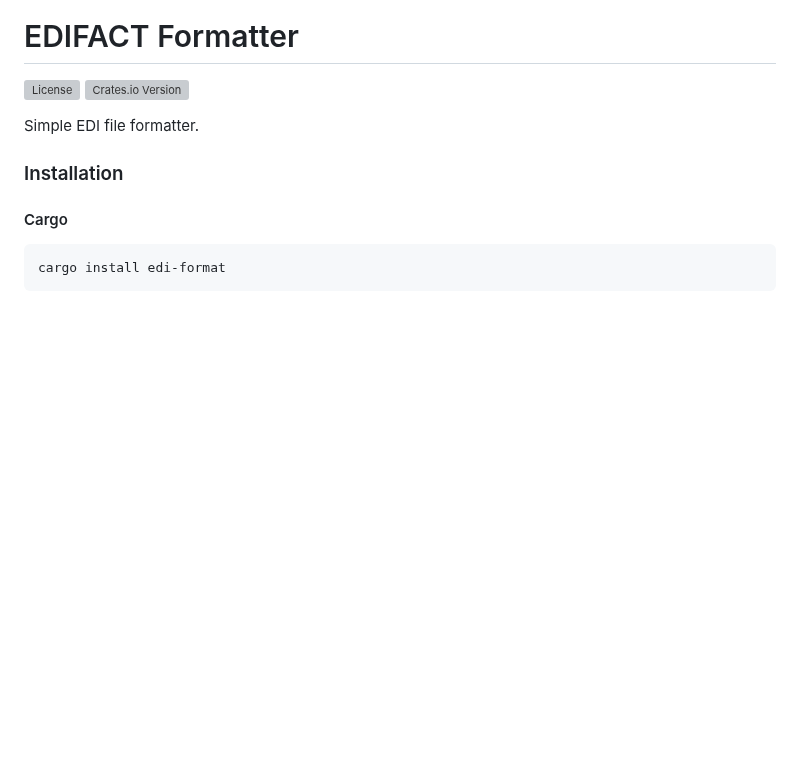
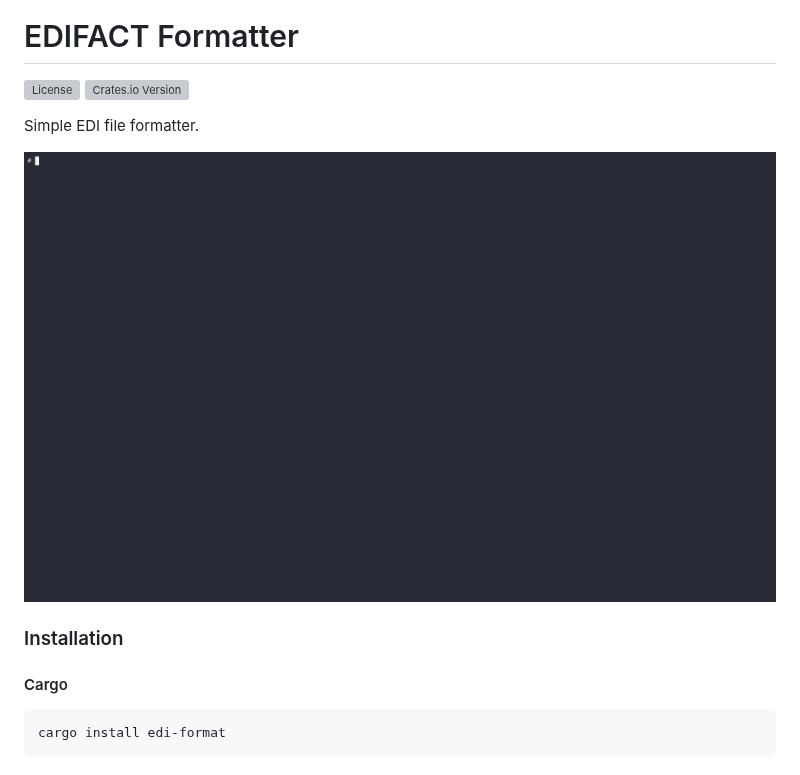
Before and after one commit to zahidkizmaz/edi-format, a Markdown page: README.md, the part around the change. Rendered like a GitHub page; pictures changed too: demo.gif (added); blank space fills up the shorter version; grey boxes are pictures that could not be loaded.

Commit message:
docs: add demo.gif to readme

```diff
--- a/README.md
+++ b/README.md
@@ -4,6 +4,8 @@
 [![Crates.io Version](https://img.shields.io/crates/v/edi-format?style=flat&link=https%3A%2F%2Fcrates.io%2Fcrates%2Fedi-format)](https://crates.io/crates/edi-format)
 
 Simple EDI file formatter.
+
+![Demo](demo.gif)
 
 ### Installation
 
```
